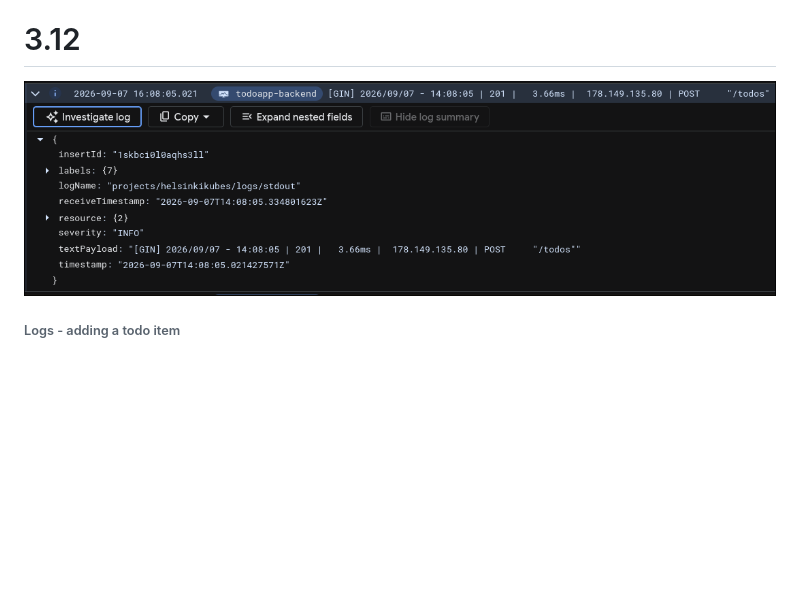
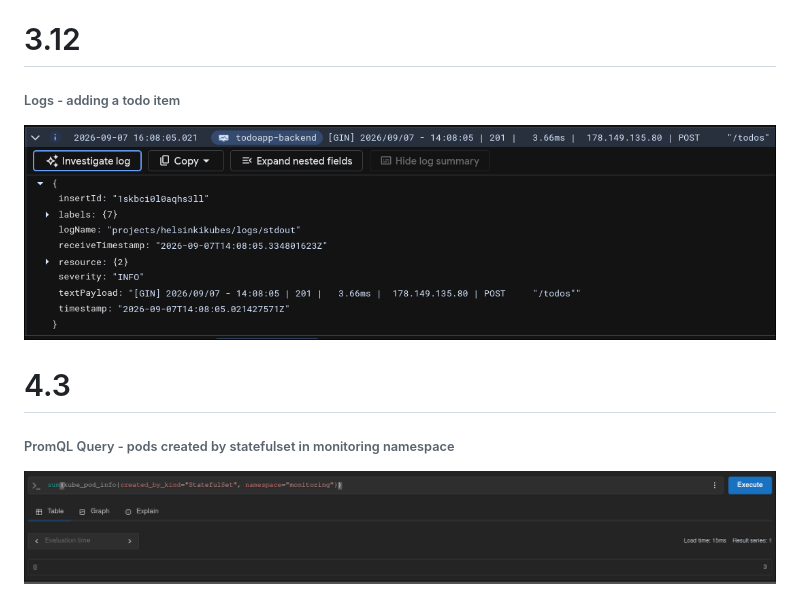
Before and after one commit to SteveMCWin/helsinki_kubes_2026, a Markdown page: README.md, the part around the change. Rendered like a GitHub page; pictures changed too: .github/screenshots/promql-querry.png (added); blank space fills up the shorter version.

Commit message:
4.3: PromQL querry for pods created by stateful sets

```diff
--- a/README.md
+++ b/README.md
@@ -26,5 +26,9 @@
 
 # 3.12
 
+###### Logs - adding a todo item
 ![Logs - adding a todo item](.github/screenshots/todo-app-log.png)
-###### Logs - adding a todo item
+
+# 4.3
+###### PromQL Query - pods created by statefulset in monitoring namespace
+![PromQL Query - pods created by statefulset](.github/screenshots/promql-querry.png)
```
